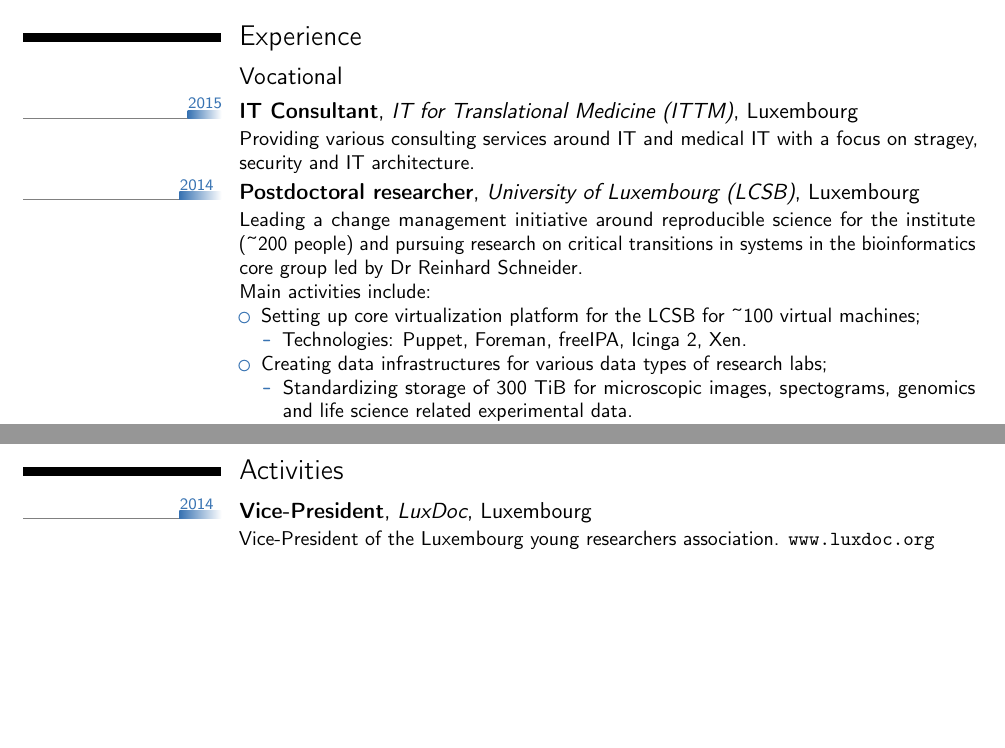
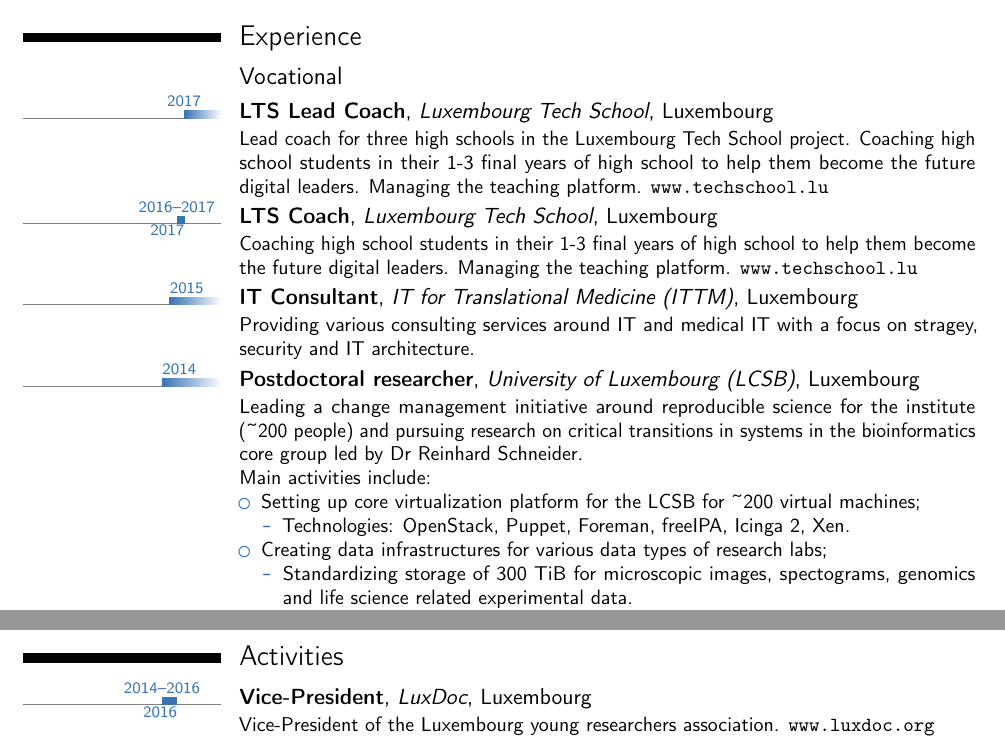
Before and after one commit to Trefex/cv, a LaTeX CV (Trefois_CV.tex): two parts of pages 2 and 3 of 4 before the commit and two parts of pages 2 and 3 of 5 after it, joined at a grey line, cut so that both start at the same text, the shorter picture padded with empty space. Compiled offline with pdfLaTeX.

Commit message:
Updated to 2017 including LTS activities

```diff
--- a/Trefois_CV.tex
+++ b/Trefois_CV.tex
@@ -1,6 +1,6 @@
 \documentclass[11pt,a4paper,nolmodern, sans]{moderncv}        % possible options include font size ('10pt', '11pt' and '12pt'), paper size ('a4paper', 'letterpaper', 'a5paper', 'legalpaper', 'executivepaper' and 'landscape') and font family ('sans' and 'roman')
 
-\usepackage[firstyear=1995,lastyear=2019]{moderntimeline}
+\usepackage[firstyear=1995,lastyear=2022]{moderntimeline}
 \usepackage{xparse}
 \tlwidth{0.8ex}
 
@@ -269,7 +269,7 @@
     \ifx#6\else{\newline{}\begin{minipage}[t]{\linewidth}\small#6\end{minipage}}\fi
     }}%
 
-\usepackage{hyperref}
+%%\usepackage{hyperref}
 
 \addbibresource{publications.bib}
 
@@ -321,6 +321,19 @@
 \section{Experience}
 \subsection{Vocational}
 
+%% LTS
+
+\tltextstart[base]{\scriptsize}
+\tllabelcventry{2017}{0}{2017}{LTS Lead Coach}{Luxembourg Tech School}{Luxembourg}{}
+{Lead coach for three high schools in the Luxembourg Tech School project. Coaching high school students in their 1-3 final years of high school to help them become the future digital leaders. Managing the teaching platform. \url{www.techschool.lu}}
+\tltextstart[base west]{\scriptsize}
+
+
+\tltextstart[base]{\scriptsize}
+\tllabelcventry{2016}{2017}{2016--2017}{LTS Coach}{Luxembourg Tech School}{Luxembourg}{}
+{Coaching high school students in their 1-3 final years of high school to help them become the future digital leaders. Managing the teaching platform. \url{www.techschool.lu}}
+\tltextstart[base west]{\scriptsize}
+
 %% Consulting ITTM
 
 \tllabelcventry{2015}{0}{2015}{IT Consultant}{IT for Translational Medicine (ITTM)}{Luxembourg}{}
@@ -331,9 +344,9 @@
 \tllabelcventry{2014}{0}{2014}{Postdoctoral researcher}{University of Luxembourg (LCSB)}{Luxembourg}{}
 {Leading a change management initiative around reproducible science for the institute (\textasciitilde 200 people) and pursuing research on critical transitions in systems in the bioinformatics core group led by Dr Reinhard Schneider. \newline{} Main activities include:
 \begin{itemize}
-	\item Setting up core virtualization platform for the LCSB for \textasciitilde 100 virtual machines;
+	\item Setting up core virtualization platform for the LCSB for \textasciitilde 200 virtual machines;
 	\begin{itemize}
-		\item Technologies: Puppet, Foreman, freeIPA, Icinga 2, Xen.
+		\item Technologies: OpenStack, Puppet, Foreman, freeIPA, Icinga 2, Xen.
 	\end{itemize}
 	\item Creating data infrastructures for various data types of research labs;
   \begin{itemize}
@@ -433,5 +446,6 @@
 
 \section{Activities}
 
-\tllabelcventry{2014}{0}{2014}{Vice-President}{LuxDoc}{Luxembourg}{}
+\tltextstart[base]{\scriptsize}
+\tllabelcventry{2014}{2016}{2014--2016}{Vice-President}{LuxDoc}{Luxembourg}{}
 {Vice-President of the Luxembourg young researchers association. \url{www.luxdoc.org}}
```
Also changed, not shown: Trefois_CV.pdf, Trefois_CV.tex (1 more changed lines).
